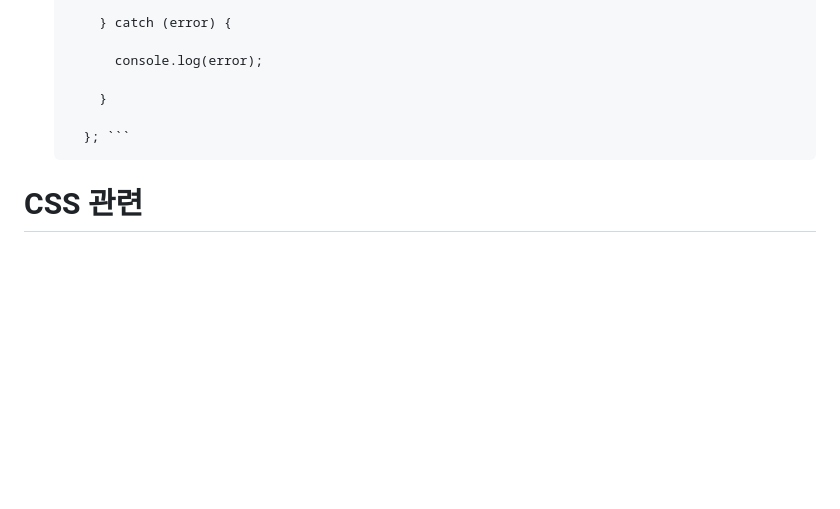
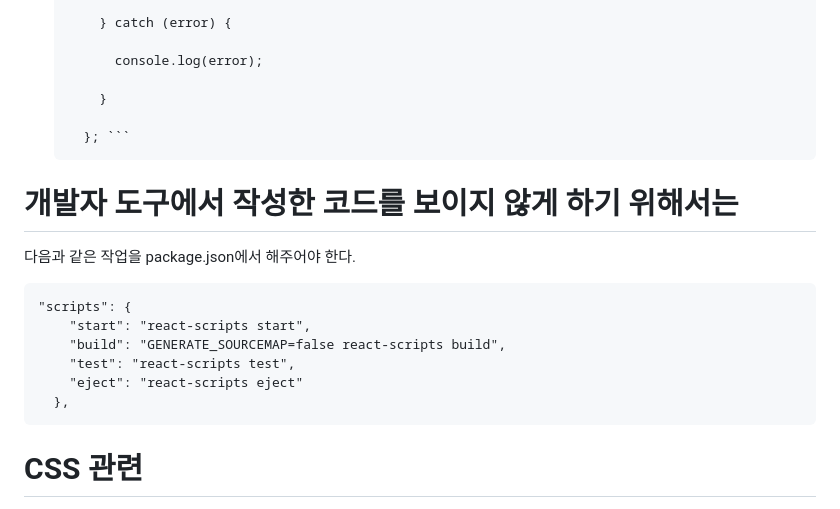
Before and after one commit to dawnmorning/TIL, a Markdown page: React/배운점.md, the part around the change. Drawn GitHub-style; blank space fills up the shorter version.

Commit message:
난독화

````diff
--- a/React/배운점.md
+++ b/React/배운점.md
@@ -160,6 +160,21 @@ const BodyWrap = css`
     }; ```
   ```
 
+# 개발자 도구에서 작성한 코드를 보이지 않게 하기 위해서는
+
+다음과 같은 작업을 package.json에서 해주어야 한다.
+
+```
+"scripts": {
+    "start": "react-scripts start",
+    "build": "GENERATE_SOURCEMAP=false react-scripts build",
+    "test": "react-scripts test",
+    "eject": "react-scripts eject"
+  },
+```
+
+
+
 # CSS 관련
 
 - Relative Absolute 관계
````
